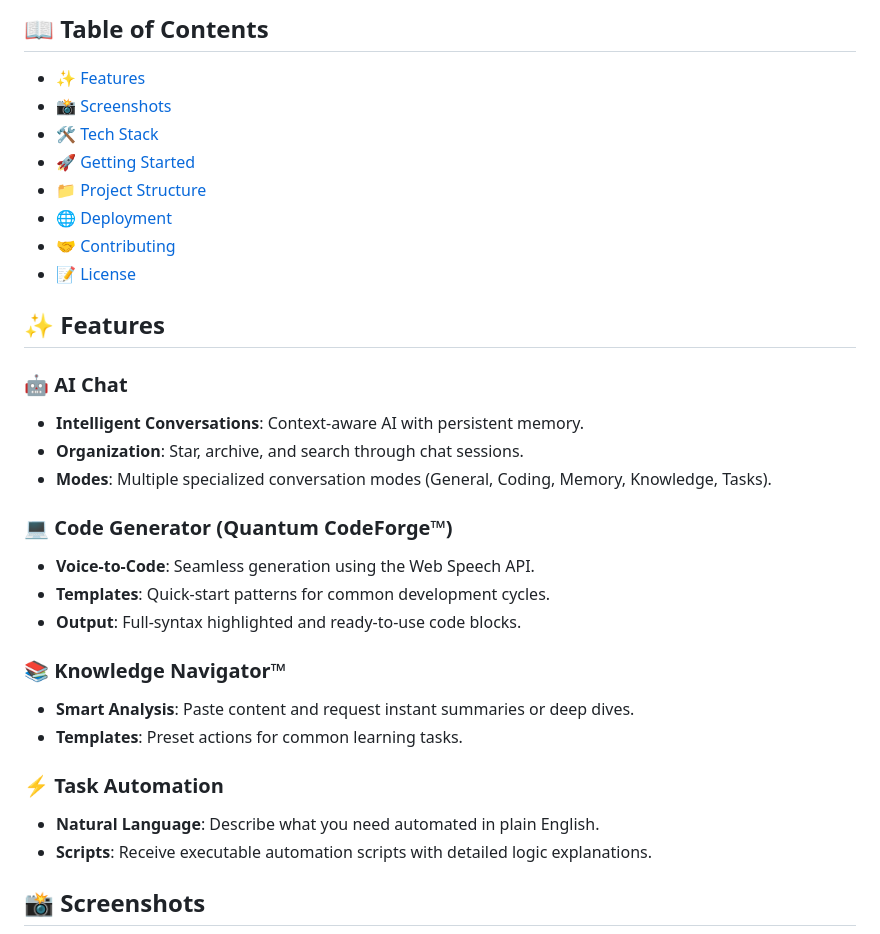
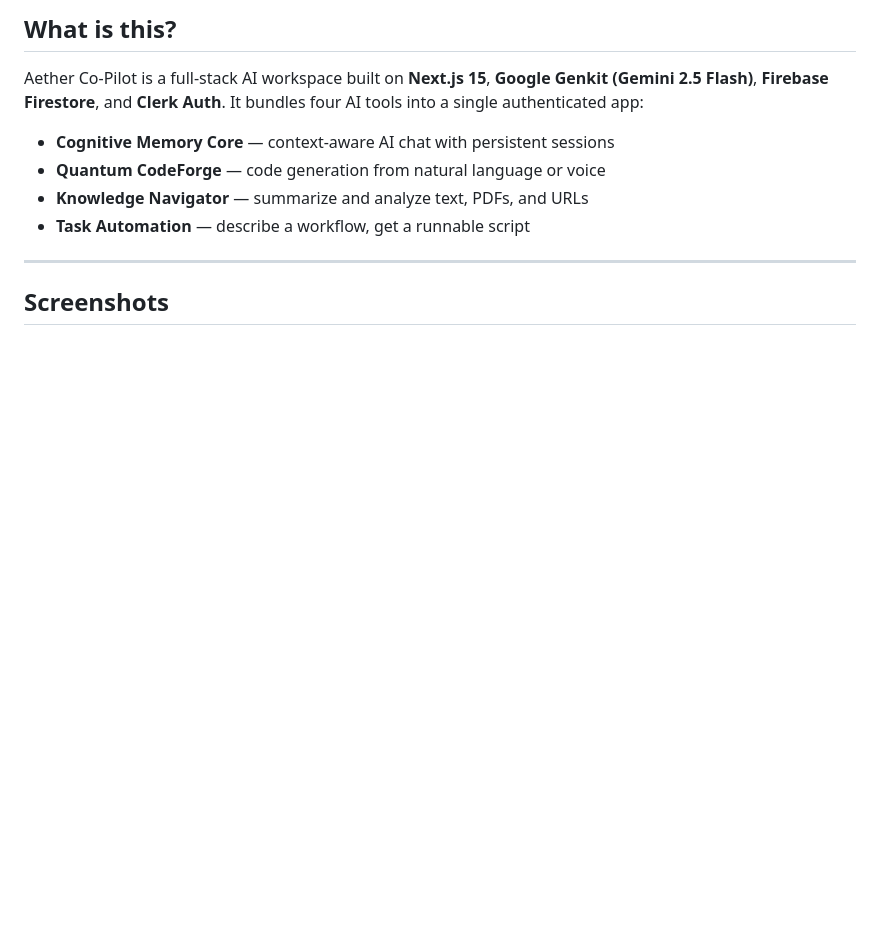
Before and after one commit to harsh-pandhe/AtherCopilot, a Markdown page: README.md, the part around one of its changes. GitHub-like rendering; blank space fills up the shorter version.

```diff
--- a/README.md
+++ b/README.md
@@ -16,34 +15,15 @@
 
-## 📖 Table of Contents
-- [✨ Features](#-features)
-- [📸 Screenshots](#-screenshots)
-- [🛠️ Tech Stack](#️-tech-stack)
-- [🚀 Getting Started](#-getting-started)
-- [📁 Project Structure](#-project-structure)
-- [🌐 Deployment](#-deployment)
-- [🤝 Contributing](#-contributing)
-- [📝 License](#-license)
+## What is this?
 
-## ✨ Features
+Aether Co-Pilot is a full-stack AI workspace built on **Next.js 15**, **Google Genkit (Gemini 2.5 Flash)**, **Firebase Firestore**, and **Clerk Auth**. It bundles four AI tools into a single authenticated app:
 
-### 🤖 AI Chat
-- **Intelligent Conversations**: Context-aware AI with persistent memory.
-- **Organization**: Star, archive, and search through chat sessions.
-- **Modes**: Multiple specialized conversation modes (General, Coding, Memory, Knowledge, Tasks).
+- **Cognitive Memory Core** — context-aware AI chat with persistent sessions
+- **Quantum CodeForge** — code generation from natural language or voice
+- **Knowledge Navigator** — summarize and analyze text, PDFs, and URLs
+- **Task Automation** — describe a workflow, get a runnable script
 
-### 💻 Code Generator (Quantum CodeForge™)
-- **Voice-to-Code**: Seamless generation using the Web Speech API.
-- **Templates**: Quick-start patterns for common development cycles.
-- **Output**: Full-syntax highlighted and ready-to-use code blocks.
+---
 
-### 📚 Knowledge Navigator™
-- **Smart Analysis**: Paste content and request instant summaries or deep dives.
-- **Templates**: Preset actions for common learning tasks.
-
-### ⚡ Task Automation
-- **Natural Language**: Describe what you need automated in plain English.
-- **Scripts**: Receive executable automation scripts with detailed logic explanations.
-
-## 📸 Screenshots
+## Screenshots
 
 <div align="center">
```
Also changed, not shown: other parts of README.md (+120 -55 lines).
